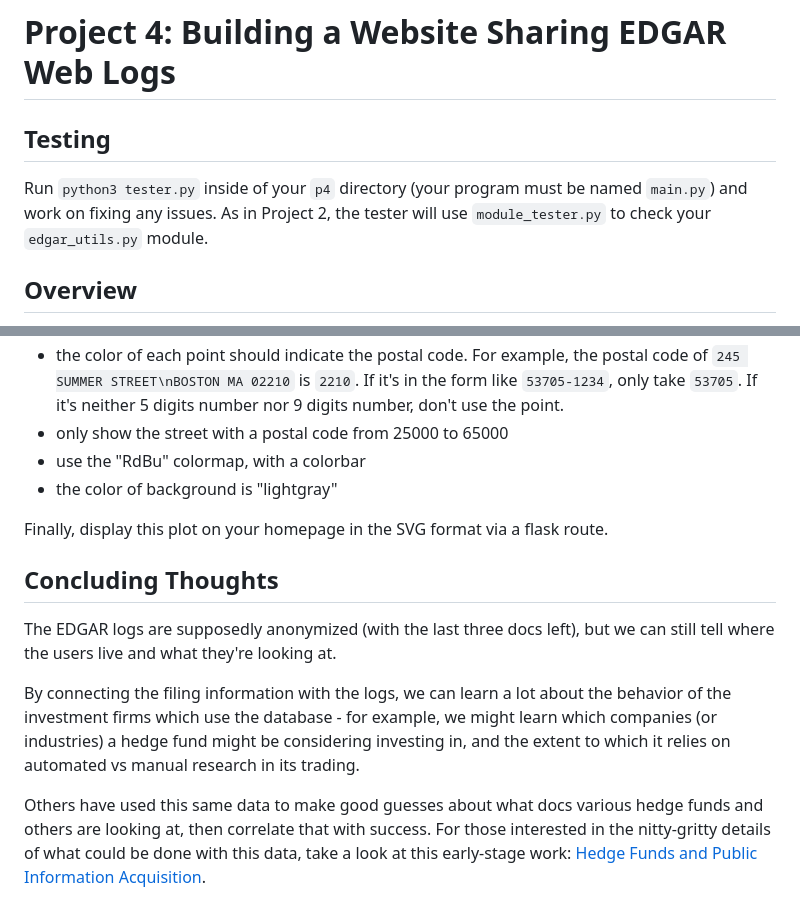
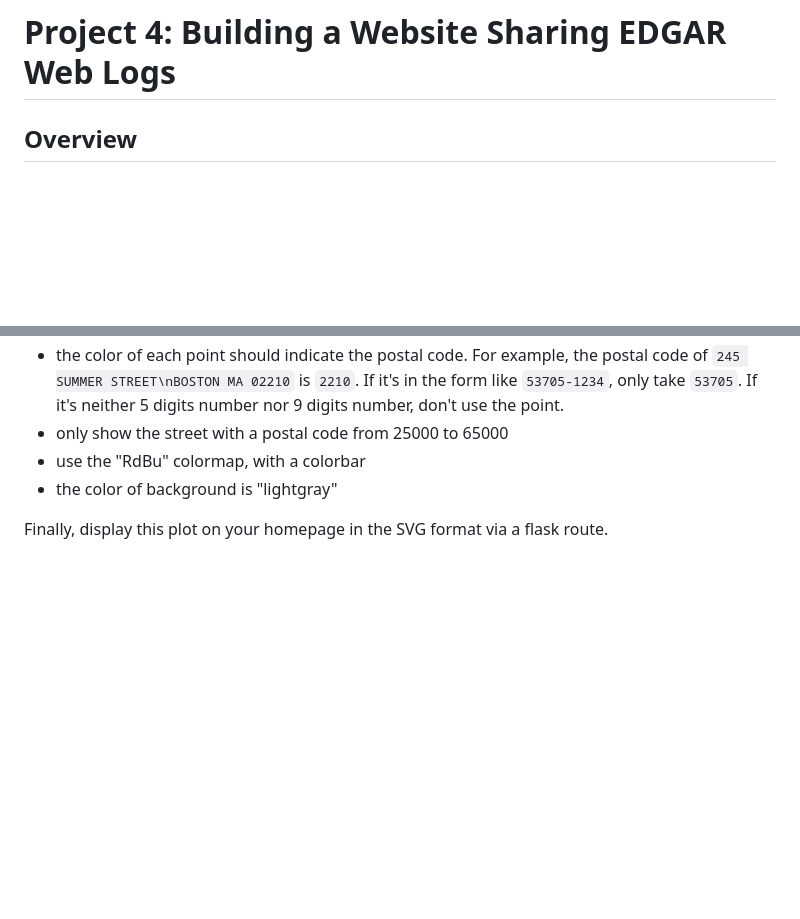
Before and after one commit to haotingtan/academic-portfolio, a Markdown page: CS320/p4/README.md, 2 parts joined by grey strips. GitHub-like rendering; blank space fills up the shorter version.

```diff
--- a/CS320/p4/README.md
+++ b/CS320/p4/README.md
@@ -1,7 +1,4 @@
 # Project 4: Building a Website Sharing EDGAR Web Logs
-
-## Testing
-Run `python3 tester.py` inside of your `p4` directory (your program must be named `main.py`) and work on fixing any issues. As in Project 2, the tester will use `module_tester.py` to check your `edgar_utils.py` module.
 
 ## Overview
 
@@ -164,18 +161,3 @@ south = 25
 * the color of background is "lightgray"
 
 Finally, display this plot on your homepage in the SVG format via a flask route.
-
-
-## Concluding Thoughts
-The EDGAR logs are supposedly anonymized (with the last three docs
-left), but we can still tell where the users live and what they're
-looking at.
-
- By connecting the filing information with the logs, we can learn a lot about the behavior of the investment firms which use the database - for example, we might learn which companies (or industries) a hedge fund might be considering investing in, and the extent to which it relies on automated vs manual research in its trading.
-
-Others have used this same data to make good guesses
-about what docs various hedge funds and others are looking at, then
-correlate that with success.  For those interested in the nitty-gritty
-details of what could be done with this data, take a look at this
-early-stage work: [Hedge Funds and Public Information
-Acquisition](https://papers.ssrn.com/sol3/papers.cfm?abstract_id=3127825).
```
